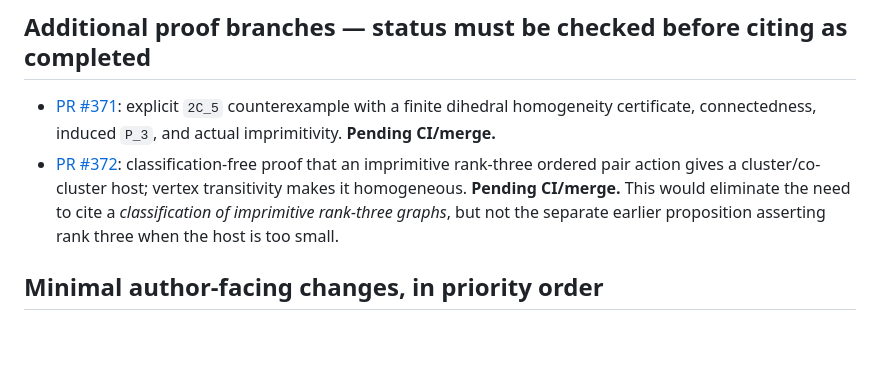
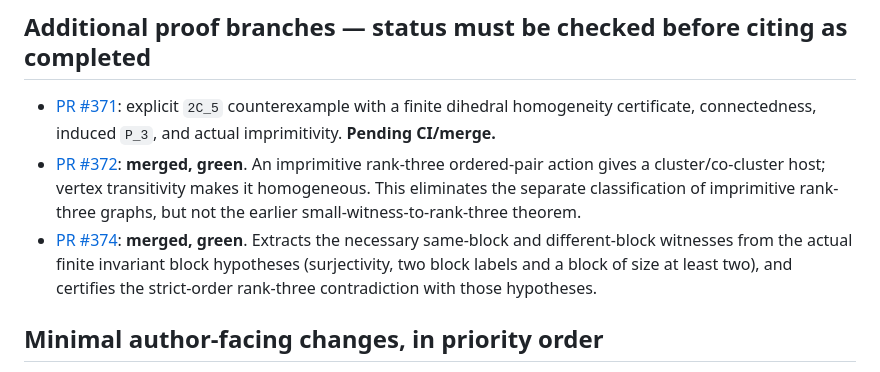
Before and after one commit to janhubicka/EPPA-III, a Markdown page: validation/proposition6-17-interfaces-20261028.md, the part around the change. GitHub-like rendering; blank space fills up the shorter version.

Commit message:
Update Section 6 review checkpoint for merged rank-three and rook nonisomorphism certificates

```diff
--- a/validation/proposition6-17-interfaces-20261028.md
+++ b/validation/proposition6-17-interfaces-20261028.md
@@ -15,7 +15,8 @@
 ## Additional proof branches — status must be checked before citing as completed
 
 - [PR #371](https://github.com/janhubicka/EPPA-III/pull/371): explicit `2C_5` counterexample with a finite dihedral homogeneity certificate, connectedness, induced `P_3`, and actual imprimitivity. **Pending CI/merge.**
-- [PR #372](https://github.com/janhubicka/EPPA-III/pull/372): classification-free proof that an imprimitive rank-three ordered pair action gives a cluster/co-cluster host; vertex transitivity makes it homogeneous. **Pending CI/merge.** This would eliminate the need to cite a *classification of imprimitive rank-three graphs*, but not the separate earlier proposition asserting rank three when the host is too small.
+- [PR #372](https://github.com/janhubicka/EPPA-III/pull/372): **merged, green**. An imprimitive rank-three ordered-pair action gives a cluster/co-cluster host; vertex transitivity makes it homogeneous. This eliminates the separate classification of imprimitive rank-three graphs, but not the earlier small-witness-to-rank-three theorem.
+- [PR #374](https://github.com/janhubicka/EPPA-III/pull/374): **merged, green**. Extracts the necessary same-block and different-block witnesses from the actual finite invariant block hypotheses (surjectivity, two block labels and a block of size at least two), and certifies the strict-order rank-three contradiction with those hypotheses.
 
 ## Minimal author-facing changes, in priority order
 
```
